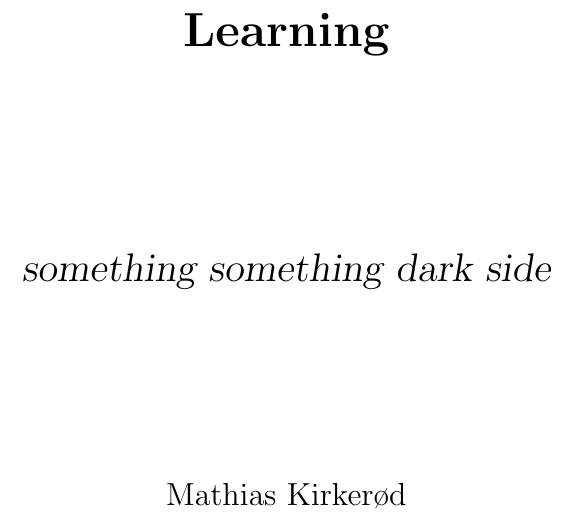
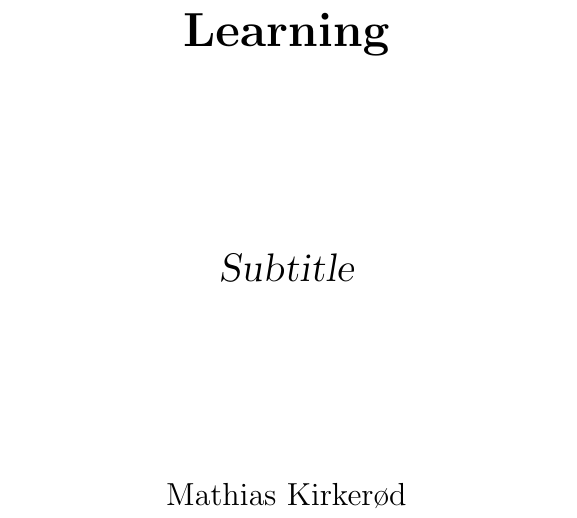
Before and after one commit to matkir/Master_thesis, a LaTeX thesis (thesis/thesis.tex): part of page 3 of 18, cut so that both start at the same text. Compiled offline with pdfLaTeX; a LaTeX package or settings file that is missing is left out.

Commit message:
new tittle

```diff
--- a/thesis/thesis.tex
+++ b/thesis/thesis.tex
@@ -13,7 +13,7 @@
 
 
 \title{Learning}
-\subtitle{something something dark side}
+\subtitle{Subtitle}
 \author{Mathias Kirkerød}
 
 \begin{document}
```
Also changed, not shown: thesis/thesis.pdf.
